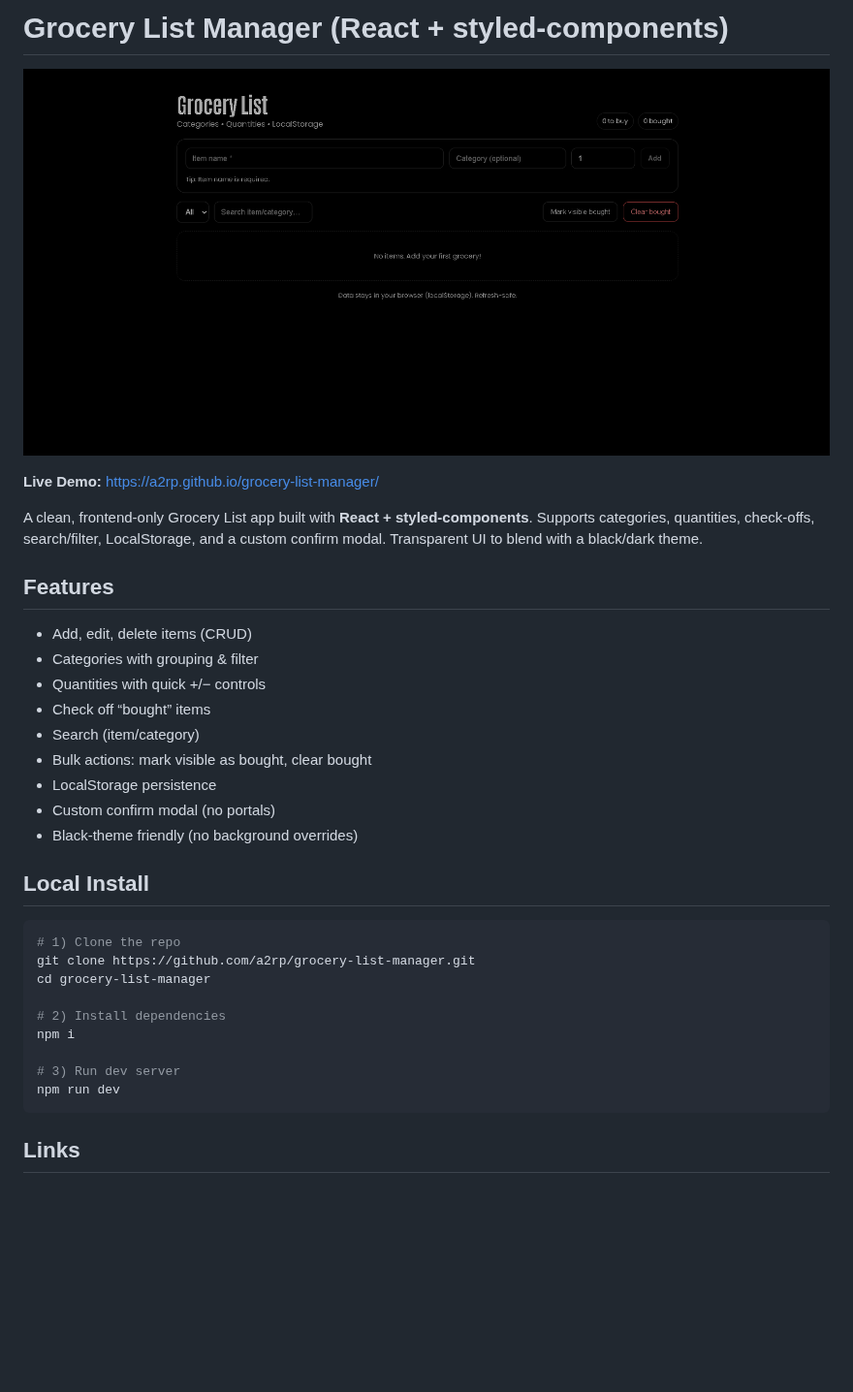
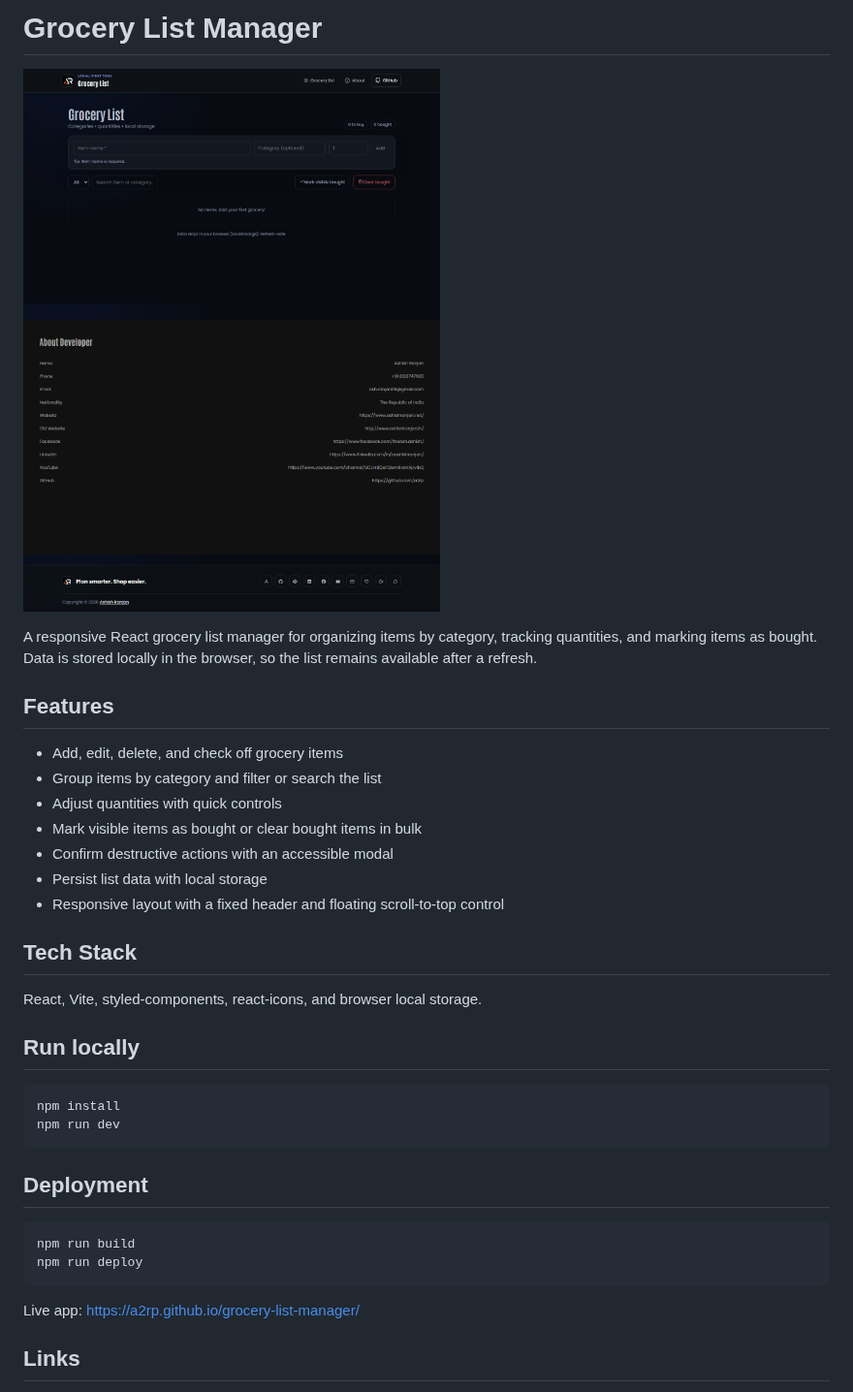
Before and after one commit to a2rp/grocery-list-manager, a Markdown page: README.md, the part around one of its changes. Shown at 97% size. Rendered like a GitHub page; pictures changed too: screenshot.png (added); blank space fills up the shorter version.

Commit message:
Polish grocery list manager

````diff
--- a/README.md
+++ b/README.md
@@ -1,36 +1,38 @@
-# Grocery List Manager (React + styled-components)
+# Grocery List Manager
 
-![alt text](image.png)
+![Grocery List Manager preview](screenshot.png)
 
-**Live Demo:** https://a2rp.github.io/grocery-list-manager/
-
-A clean, frontend-only Grocery List app built with **React + styled-components**. Supports categories, quantities, check-offs, search/filter, LocalStorage, and a custom confirm modal. Transparent UI to blend with a black/dark theme.
+A responsive React grocery list manager for organizing items by category, tracking quantities, and marking items as bought. Data is stored locally in the browser, so the list remains available after a refresh.
 
 ## Features
 
--   Add, edit, delete items (CRUD)
--   Categories with grouping & filter
--   Quantities with quick +/− controls
--   Check off “bought” items
--   Search (item/category)
--   Bulk actions: mark visible as bought, clear bought
--   LocalStorage persistence
--   Custom confirm modal (no portals)
--   Black-theme friendly (no background overrides)
+- Add, edit, delete, and check off grocery items
+- Group items by category and filter or search the list
+- Adjust quantities with quick controls
+- Mark visible items as bought or clear bought items in bulk
+- Confirm destructive actions with an accessible modal
+- Persist list data with local storage
+- Responsive layout with a fixed header and floating scroll-to-top control
 
-## Local Install
+## Tech Stack
+
+React, Vite, styled-components, react-icons, and browser local storage.
+
+## Run locally
 
 ```bash
-# 1) Clone the repo
-git clone https://github.com/a2rp/grocery-list-manager.git
-cd grocery-list-manager
-
-# 2) Install dependencies
-npm i
-
-# 3) Run dev server
+npm install
 npm run dev
 ```
+
+## Deployment
+
+```bash
+npm run build
+npm run deploy
+```
+
+Live app: [https://a2rp.github.io/grocery-list-manager/](https://a2rp.github.io/grocery-list-manager/)
 
 ## Links
 
````
Also changed, not shown: other parts of README.md (+0 -19 lines), 13 other files.
